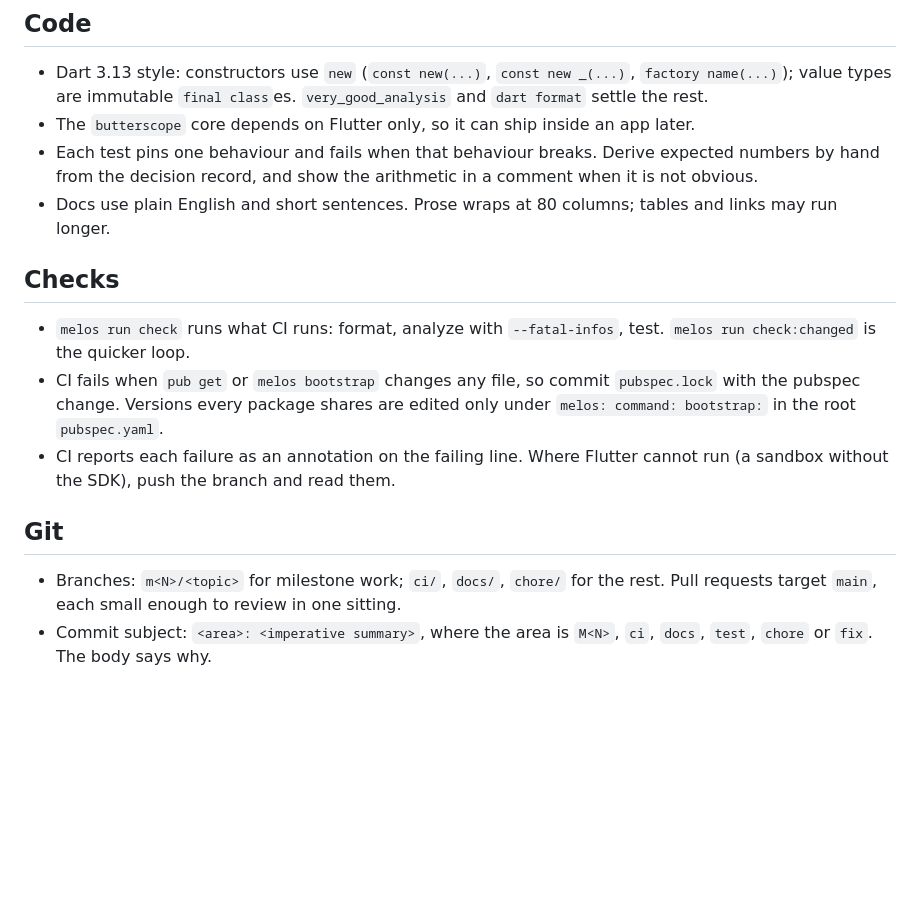
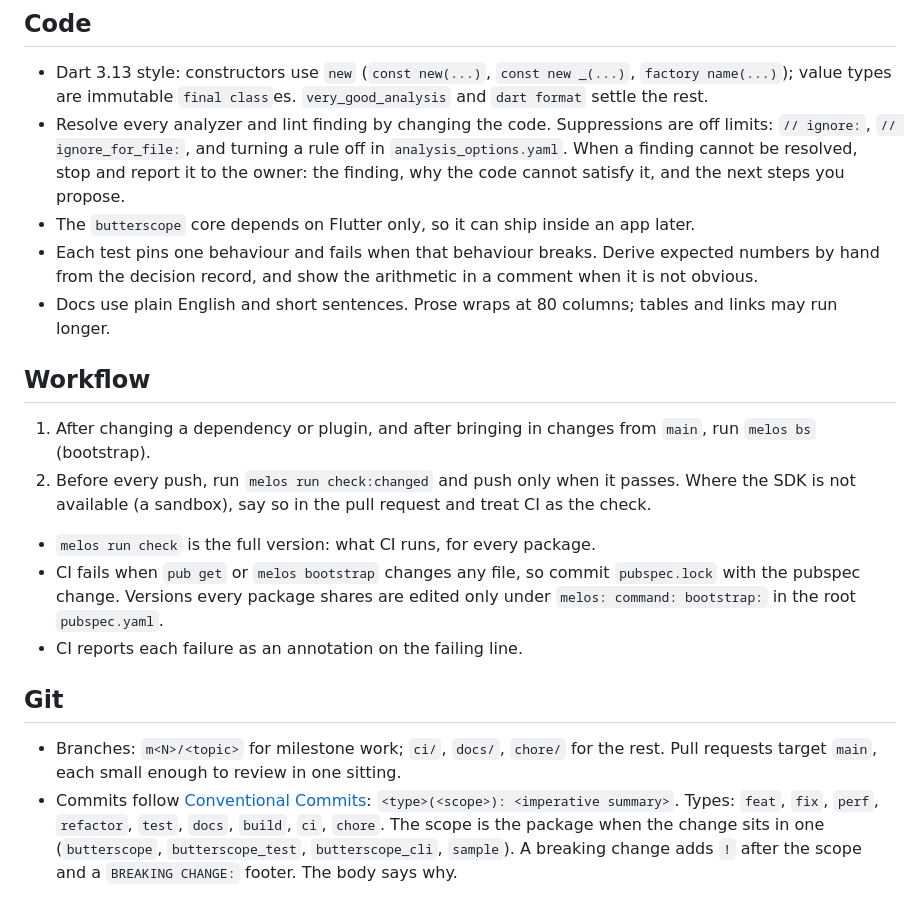
Before and after one commit to SAGARSURI/butterscope, a Markdown page: AGENTS.md, the part around the change. GitHub-like rendering; blank space fills up the shorter version.

Commit message:
docs: add workflow, lint and commit rules to AGENTS.md
From the owner:

- Run `melos bs` after a dependency or plugin change and after taking
  changes from main.
- Run `melos run check:changed` before every push, and push only when
  it passes. Where the SDK is not available, say so in the pull request
  and rely on CI.
- Resolve lint findings in code; suppressions are off limits. When one
  cannot be resolved, stop and report it with proposed next steps.
- Commits follow Conventional Commits, with the package as the scope.

Co-Authored-By: Claude Opus 5.5 <noreply@anthropic.com>
Claude-Session: https://claude.ai/code/session_01G5Njtqi2ghHvTb5BWSJCkG

```diff
--- a/AGENTS.md
+++ b/AGENTS.md
@@ -49,6 +49,11 @@ company and client names out of all of them.
 - Dart 3.13 style: constructors use `new` (`const new(...)`,
   `const new _(...)`, `factory name(...)`); value types are immutable
   `final class`es. `very_good_analysis` and `dart format` settle the rest.
+- Resolve every analyzer and lint finding by changing the code. Suppressions
+  are off limits: `// ignore:`, `// ignore_for_file:`, and turning a rule off
+  in `analysis_options.yaml`. When a finding cannot be resolved, stop and
+  report it to the owner: the finding, why the code cannot satisfy it, and
+  the next steps you propose.
 - The `butterscope` core depends on Flutter only, so it can ship inside an
   app later.
 - Each test pins one behaviour and fails when that behaviour breaks. Derive
@@ -57,20 +62,28 @@ company and client names out of all of them.
 - Docs use plain English and short sentences. Prose wraps at 80 columns;
   tables and links may run longer.
 
-## Checks
+## Workflow
 
-- `melos run check` runs what CI runs: format, analyze with `--fatal-infos`,
-  test. `melos run check:changed` is the quicker loop.
+1. After changing a dependency or plugin, and after bringing in changes from
+   `main`, run `melos bs` (bootstrap).
+2. Before every push, run `melos run check:changed` and push only when it
+   passes. Where the SDK is not available (a sandbox), say so in the pull
+   request and treat CI as the check.
+
+- `melos run check` is the full version: what CI runs, for every package.
 - CI fails when `pub get` or `melos bootstrap` changes any file, so commit
   `pubspec.lock` with the pubspec change. Versions every package shares are
   edited only under `melos: command: bootstrap:` in the root `pubspec.yaml`.
-- CI reports each failure as an annotation on the failing line. Where Flutter
-  cannot run (a sandbox without the SDK), push the branch and read them.
+- CI reports each failure as an annotation on the failing line.
 
 ## Git
 
 - Branches: `m<N>/<topic>` for milestone work; `ci/`, `docs/`, `chore/` for
   the rest. Pull requests target `main`, each small enough to review in one
   sitting.
-- Commit subject: `<area>: <imperative summary>`, where the area is `M<N>`,
-  `ci`, `docs`, `test`, `chore` or `fix`. The body says why.
+- Commits follow [Conventional Commits](https://www.conventionalcommits.org/en/v1.0.0/):
+  `<type>(<scope>): <imperative summary>`. Types: `feat`, `fix`, `perf`,
+  `refactor`, `test`, `docs`, `build`, `ci`, `chore`. The scope is the
+  package when the change sits in one (`butterscope`, `butterscope_test`,
+  `butterscope_cli`, `sample`). A breaking change adds `!` after the scope
+  and a `BREAKING CHANGE:` footer. The body says why.
```
